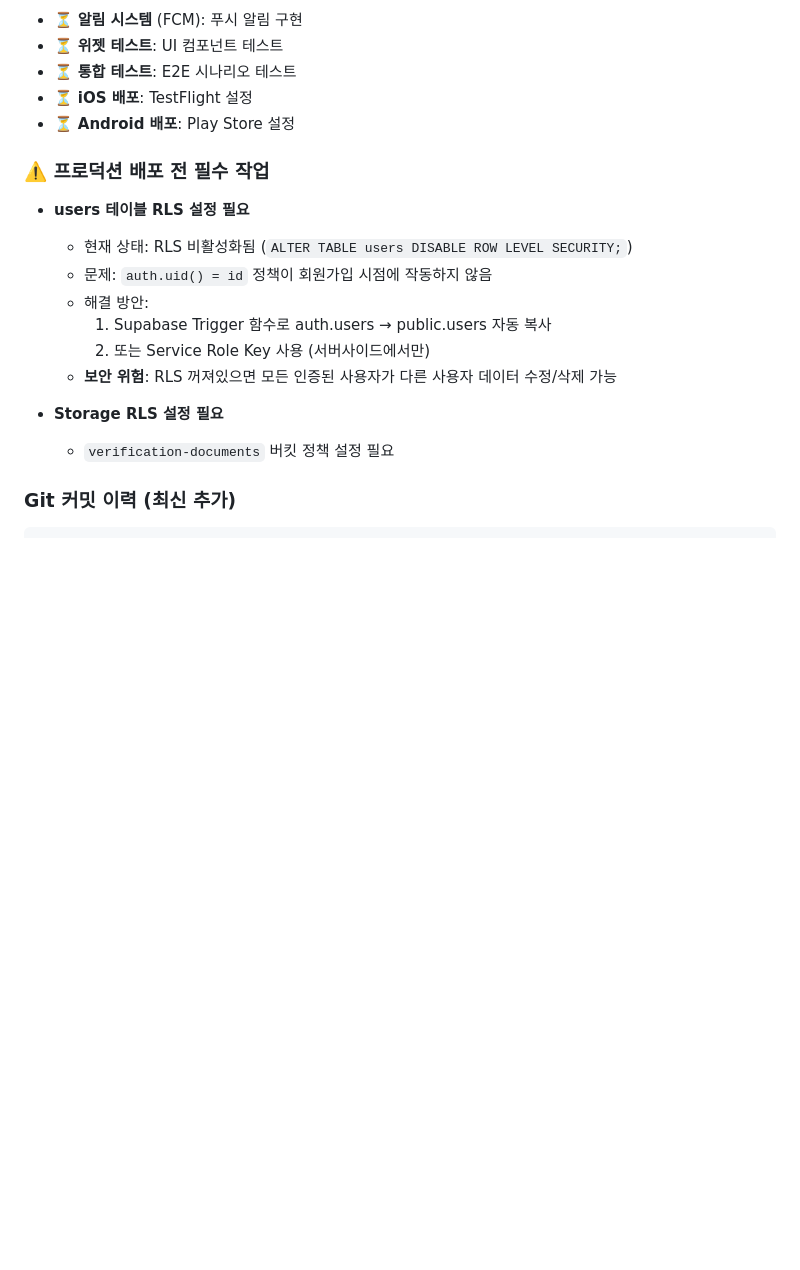
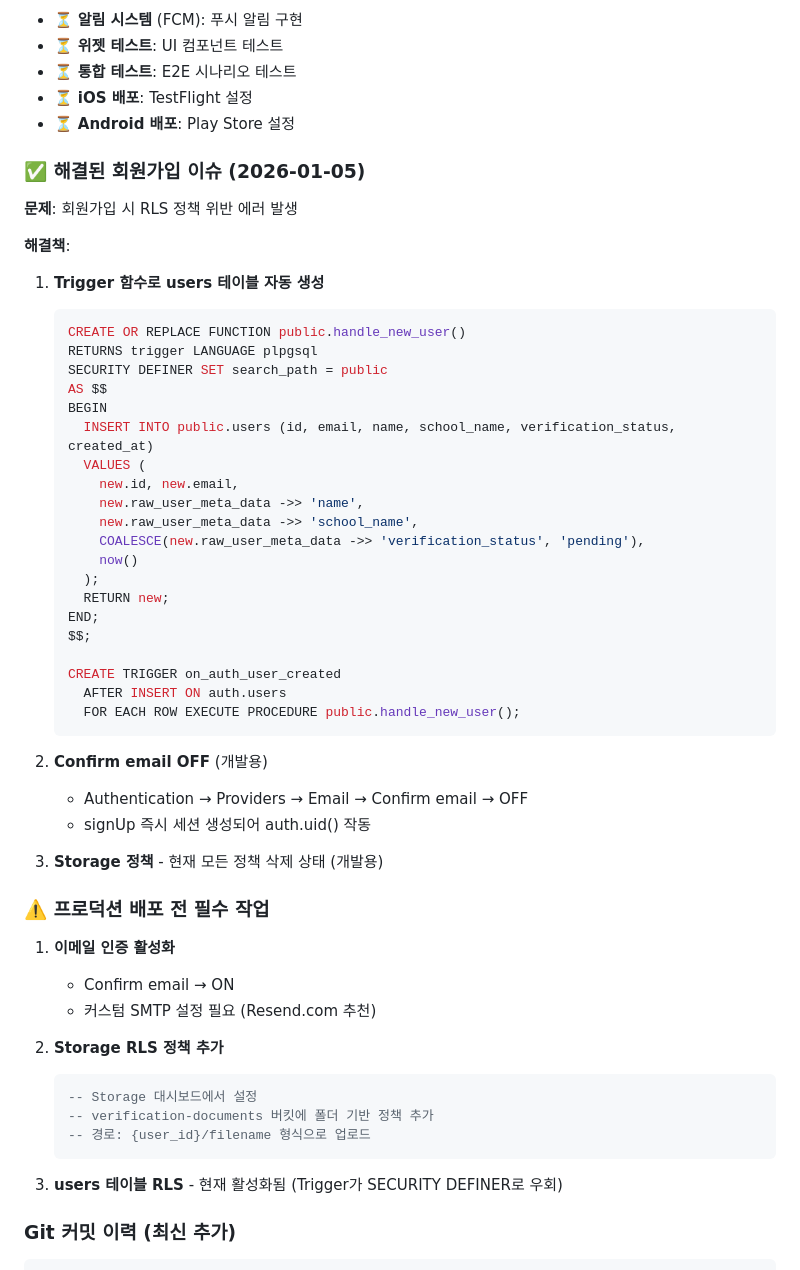
Before and after one commit to hyunwoooim-star/Uncany, a Markdown page: docs/SESSION_SUMMARY.md, the part around the change. GitHub-like rendering; blank space fills up the shorter version.

Commit message:
docs: 회원가입 Trigger 방식 해결 및 프로덕션 체크리스트 정리

````diff
--- a/docs/SESSION_SUMMARY.md
+++ b/docs/SESSION_SUMMARY.md
@@ -694,17 +694,55 @@ lib/src/
 - ⏳ **iOS 배포**: TestFlight 설정
 - ⏳ **Android 배포**: Play Store 설정
 
+### ✅ 해결된 회원가입 이슈 (2026-01-05)
+
+**문제**: 회원가입 시 RLS 정책 위반 에러 발생
+
+**해결책**:
+1. **Trigger 함수로 users 테이블 자동 생성**
+   ```sql
+   CREATE OR REPLACE FUNCTION public.handle_new_user()
+   RETURNS trigger LANGUAGE plpgsql
+   SECURITY DEFINER SET search_path = public
+   AS $$
+   BEGIN
+     INSERT INTO public.users (id, email, name, school_name, verification_status, created_at)
+     VALUES (
+       new.id, new.email,
+       new.raw_user_meta_data ->> 'name',
+       new.raw_user_meta_data ->> 'school_name',
+       COALESCE(new.raw_user_meta_data ->> 'verification_status', 'pending'),
+       now()
+     );
+     RETURN new;
+   END;
+   $$;
+
+   CREATE TRIGGER on_auth_user_created
+     AFTER INSERT ON auth.users
+     FOR EACH ROW EXECUTE PROCEDURE public.handle_new_user();
+   ```
+
+2. **Confirm email OFF** (개발용)
+   - Authentication → Providers → Email → Confirm email → OFF
+   - signUp 즉시 세션 생성되어 auth.uid() 작동
+
+3. **Storage 정책** - 현재 모든 정책 삭제 상태 (개발용)
+
 ### ⚠️ 프로덕션 배포 전 필수 작업
-- **users 테이블 RLS 설정 필요**
-  - 현재 상태: RLS 비활성화됨 (`ALTER TABLE users DISABLE ROW LEVEL SECURITY;`)
-  - 문제: `auth.uid() = id` 정책이 회원가입 시점에 작동하지 않음
-  - 해결 방안:
-    1. Supabase Trigger 함수로 auth.users → public.users 자동 복사
-    2. 또는 Service Role Key 사용 (서버사이드에서만)
-  - **보안 위험**: RLS 꺼져있으면 모든 인증된 사용자가 다른 사용자 데이터 수정/삭제 가능
 
-- **Storage RLS 설정 필요**
-  - `verification-documents` 버킷 정책 설정 필요
+1. **이메일 인증 활성화**
+   - Confirm email → ON
+   - 커스텀 SMTP 설정 필요 (Resend.com 추천)
+
+2. **Storage RLS 정책 추가**
+   ```sql
+   -- Storage 대시보드에서 설정
+   -- verification-documents 버킷에 폴더 기반 정책 추가
+   -- 경로: {user_id}/filename 형식으로 업로드
+   ```
+
+3. **users 테이블 RLS** - 현재 활성화됨 (Trigger가 SECURITY DEFINER로 우회)
 
 ### Git 커밋 이력 (최신 추가)
 ```
````
